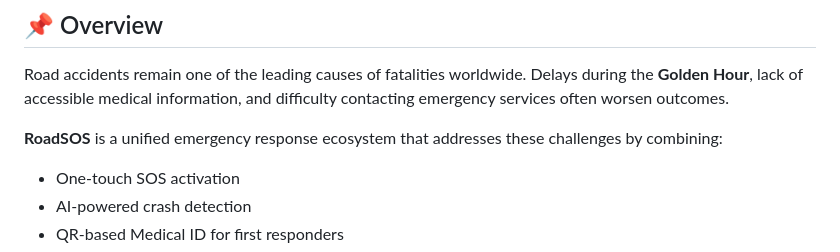
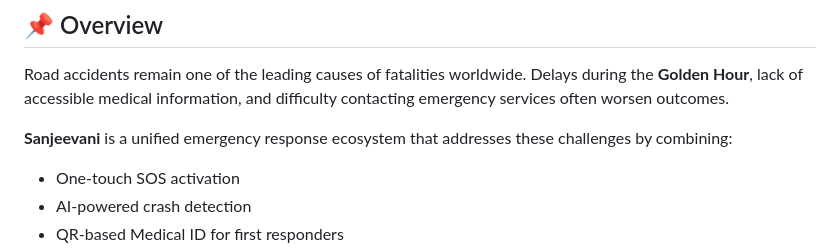
Before and after one commit to nandinirathod2321/IIT-M-ROADSOS, a Markdown page: README.md, the part around the change. Drawn GitHub-style.

```diff
--- a/README.md
+++ b/README.md
@@ -22,7 +22,7 @@
 
 Road accidents remain one of the leading causes of fatalities worldwide. Delays during the **Golden Hour**, lack of accessible medical information, and difficulty contacting emergency services often worsen outcomes.
 
-**RoadSOS** is a unified emergency response ecosystem that addresses these challenges by combining:
+**Sanjeevani** is a unified emergency response ecosystem that addresses these challenges by combining:
 
 - One-touch SOS activation
 - AI-powered crash detection
```
